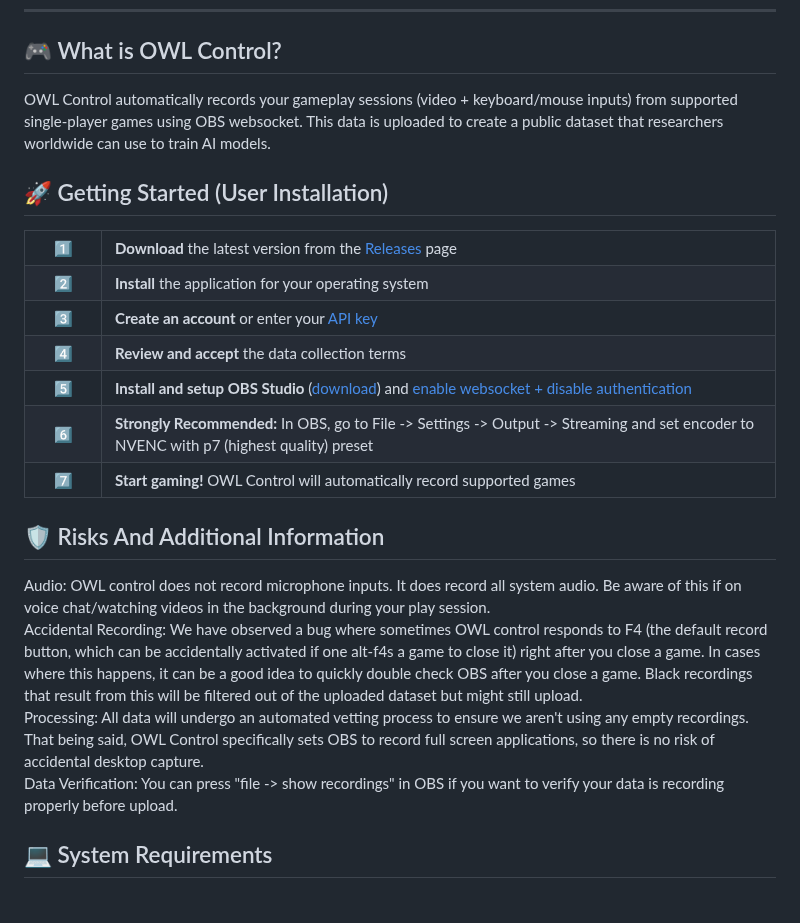
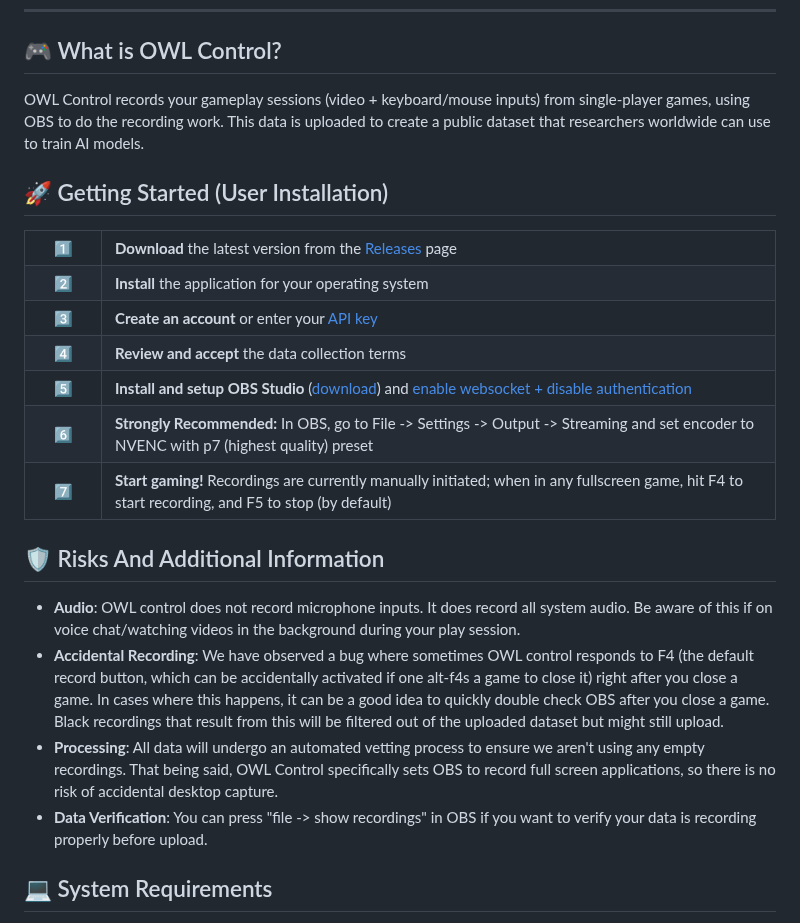
Before and after one commit to kevin-weitgenant/owl-control, a Markdown page: README.md, the part around the change. GitHub-like rendering.

Commit message:
docs: remove mentions of automated recording from readme

```diff
--- a/README.md
+++ b/README.md
@@ -18,7 +18,7 @@
 
 ## 🎮 What is OWL Control?
 
-OWL Control automatically records your gameplay sessions (video + keyboard/mouse inputs) from supported single-player games using OBS websocket. This data is uploaded to create a public dataset that researchers worldwide can use to train AI models.
+OWL Control records your gameplay sessions (video + keyboard/mouse inputs) from single-player games, using OBS to do the recording work. This data is uploaded to create a public dataset that researchers worldwide can use to train AI models.
 
 ## 🚀 Getting Started (User Installation)
 
@@ -49,16 +49,16 @@ OWL Control automatically records your gameplay sessions (video + keyboard/mouse
 </tr>
 <tr>
 <td align="center">7️⃣</td>
-<td><strong>Start gaming!</strong> OWL Control will automatically record supported games</td>
+<td><strong>Start gaming!</strong> Recordings are currently manually initiated; when in any fullscreen game, hit F4 to start recording, and F5 to stop (by default)</td>
 </tr>
 </table>
 
 ## 🛡️ Risks And Additional Information
 
-Audio: OWL control does not record microphone inputs. It does record all system audio. Be aware of this if on voice chat/watching videos in the background during your play session.
-Accidental Recording: We have observed a bug where sometimes OWL control responds to F4 (the default record button, which can be accidentally activated if one alt-f4s a game to close it) right after you close a game. In cases where this happens, it can be a good idea to quickly double check OBS after you close a game. Black recordings that result from this will be filtered out of the uploaded dataset but might still upload.
-Processing: All data will undergo an automated vetting process to ensure we aren't using any empty recordings. That being said, OWL Control specifically sets OBS to record full screen applications, so there is no risk of accidental desktop capture.
-Data Verification: You can press "file -> show recordings" in OBS if you want to verify your data is recording properly before upload.
+- **Audio**: OWL control does not record microphone inputs. It does record all system audio. Be aware of this if on voice chat/watching videos in the background during your play session.
+- **Accidental Recording**: We have observed a bug where sometimes OWL control responds to F4 (the default record button, which can be accidentally activated if one alt-f4s a game to close it) right after you close a game. In cases where this happens, it can be a good idea to quickly double check OBS after you close a game. Black recordings that result from this will be filtered out of the uploaded dataset but might still upload.
+- **Processing**: All data will undergo an automated vetting process to ensure we aren't using any empty recordings. That being said, OWL Control specifically sets OBS to record full screen applications, so there is no risk of accidental desktop capture.
+- **Data Verification**: You can press "file -> show recordings" in OBS if you want to verify your data is recording properly before upload.
 
 ## 💻 System Requirements
 
```
